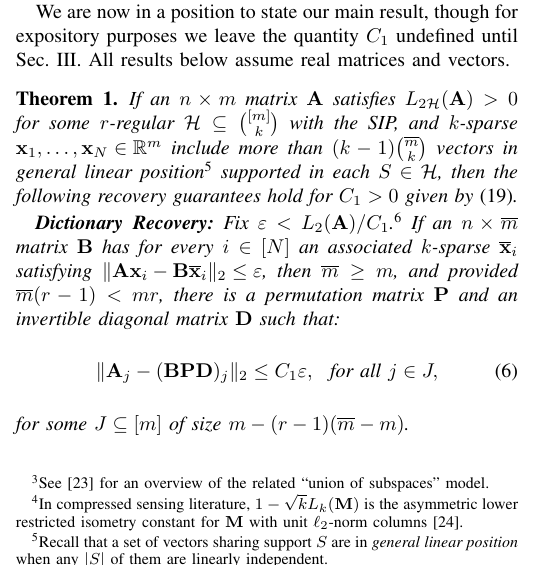
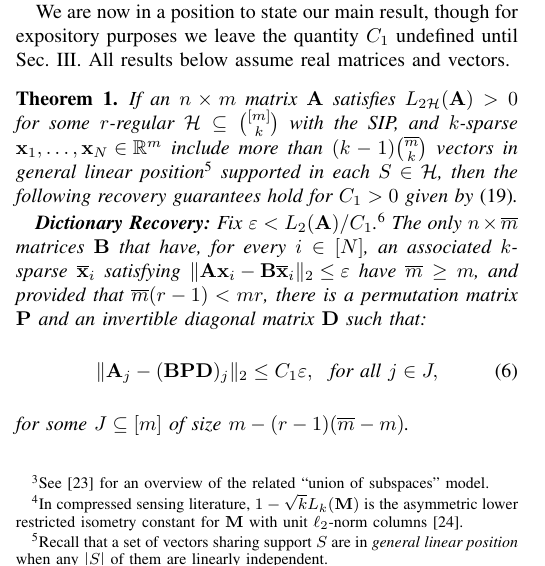
Before and after one commit to cjfinks/chaz-thm, a LaTeX paper (manuscripts/IEEE/final_submission.tex): part of one column of page 2 of 9, cut so that both start at the same text. Compiled offline with pdfLaTeX; a missing font is replaced by an installed copy or a similar font; a LaTeX package or settings file that is missing is left out.

Commit message:
thm 1 changes

```diff
--- a/manuscripts/IEEE/final_submission.tex
+++ b/manuscripts/IEEE/final_submission.tex
@@ -175,7 +175,7 @@ undefined until Sec.~\ref{DUT}. All results  below assume real matrices and vect
 %Fix integers $n, k, m$ and $\overline m$.
 If an $n \times m$ matrix $\mathbf{A}$ satisfies $L_{2\mathcal{H}}(\mathbf{A}) > 0$ for some $r$-regular $\mathcal{H} \subseteq {[m] \choose k}$ with the SIP, and $k$-sparse \mbox{$\mathbf{x}_1, \ldots, \mathbf{x}_N \in \mathbb{R}^m$} include more than $(k-1){\overline m \choose k}$ vectors in general linear position\footnote{Recall that a set of vectors sharing support $S$ are in \emph{general linear position} when any $|S|$ of them are linearly independent.} supported in each $S \in \mathcal{H}$, then the following recovery guarantees hold for $C_1 > 0$ given by \eqref{Cdef1}.
 
-\textbf{Dictionary Recovery:} Fix $\varepsilon < L_{2}(\mathbf{A}) / C_1$.\footnote{Note that the condition $\varepsilon < L_2(\mathbf{A}) /C_1$ is necessary; otherwise, with \mbox{$\mathbf{A}$ = $\mathbf{I}$} (the identity matrix) and $\mathbf{x}_i = \mathbf{e}_i$, the matrix $\mathbf{B} = \left[\mathbf{0}, \frac{1}{2}(\mathbf{e}_1 + \mathbf{e}_2), \mathbf{e}_3, \ldots, \mathbf{e}_{m} \right]$ and sparse codes $\mathbf{\overline x}_i = \mathbf{e}_2$ for $i = 1, 2$ and $\mathbf{\overline x}_i = \mathbf{e}_i$ for $i \geq 3$ satisfy $\|\mathbf{A}\mathbf{x}_i - \mathbf{B}\mathbf{\overline{x}}_i \|_2 \leq \varepsilon$ but nonetheless violate \eqref{Cstable}.} If an $n \times \overline m$ matrix $\mathbf{B}$ has for every $i \in [N]$ an associated $k$-sparse $\mathbf{\overline x}_i$ satisfying \mbox{$\|\mathbf{A}\mathbf{x}_i - \mathbf{B}\mathbf{\overline x}_i\|_2 \leq \varepsilon$}, then $\overline m \geq m$, and provided $\overline m (r-1) < mr$, there is a permutation matrix $\mathbf{P}$ and an invertible diagonal matrix $\mathbf{D}$ such that:
+\textbf{Dictionary Recovery:} Fix $\varepsilon < L_{2}(\mathbf{A}) / C_1$.\footnote{Note that the condition $\varepsilon < L_2(\mathbf{A}) /C_1$ is necessary; otherwise, with \mbox{$\mathbf{A}$ = $\mathbf{I}$} (the identity matrix) and $\mathbf{x}_i = \mathbf{e}_i$, the matrix $\mathbf{B} = \left[\mathbf{0}, \frac{1}{2}(\mathbf{e}_1 + \mathbf{e}_2), \mathbf{e}_3, \ldots, \mathbf{e}_{m} \right]$ and sparse codes $\mathbf{\overline x}_i = \mathbf{e}_2$ for $i = 1, 2$ and $\mathbf{\overline x}_i = \mathbf{e}_i$ for $i \geq 3$ satisfy $\|\mathbf{A}\mathbf{x}_i - \mathbf{B}\mathbf{\overline{x}}_i \|_2 \leq \varepsilon$ but nonetheless violate \eqref{Cstable}.} The only $n \times \overline m$ matrices $\mathbf{B}$ that have, for every $i \in [N]$, an associated $k$-sparse $\mathbf{\overline x}_i$ satisfying \mbox{$\|\mathbf{A}\mathbf{x}_i - \mathbf{B}\mathbf{\overline x}_i\|_2 \leq \varepsilon$} have $\overline m \geq m$, and provided that $\overline m (r-1) < mr$, there is a permutation matrix $\mathbf{P}$ and an invertible diagonal matrix $\mathbf{D}$ such that:
 \begin{align}\label{Cstable}
 \|\mathbf{A}_j- (\mathbf{BPD})_j\|_2 \leq C_1 \varepsilon, \ \ \text{for all } j \in J,
 \end{align}
```
